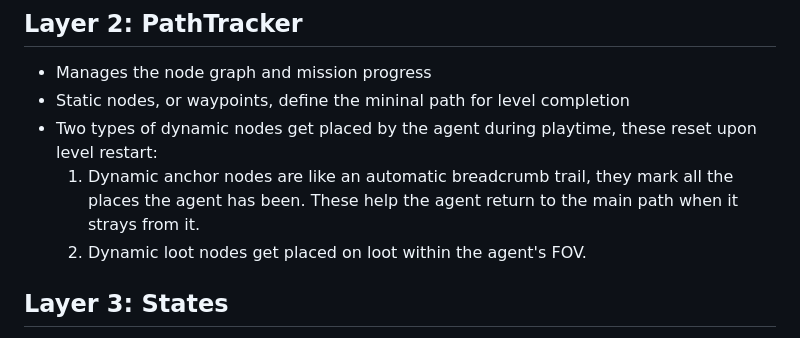
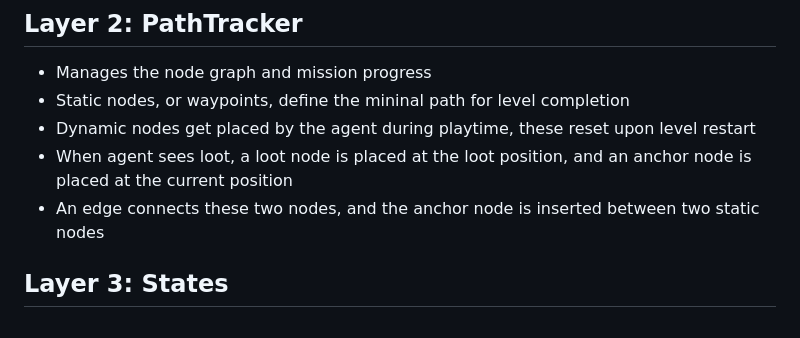
Before and after one commit to aidanpb9/doom-agent, a Markdown page: docs/execution_algo_design.md, the part around the change. Rendered like a GitHub page.

```diff
--- a/docs/execution_algo_design.md
+++ b/docs/execution_algo_design.md
@@ -18,9 +18,9 @@ The execution algorithm is a hierarchal state machine with tunable params that c
 ## Layer 2: PathTracker
 - Manages the node graph and mission progress
 - Static nodes, or waypoints, define the mininal path for level completion
-- Two types of dynamic nodes get placed by the agent during playtime, these reset upon level restart:
-    1. Dynamic anchor nodes are like an automatic breadcrumb trail, they mark all the places the agent has been. These help the agent return to the main path when it strays from it.
-    2. Dynamic loot nodes get placed on loot within the agent's FOV.
+- Dynamic nodes get placed by the agent during playtime, these reset upon level restart
+- When agent sees loot, a loot node is placed at the loot position, and an anchor node is placed at the current position
+- An edge connects these two nodes, and the anchor node is inserted between two static nodes
 
 
 ## Layer 3: States
```
Also changed, not shown: docs/genetic_algo_design.md (+1 -2 lines).
